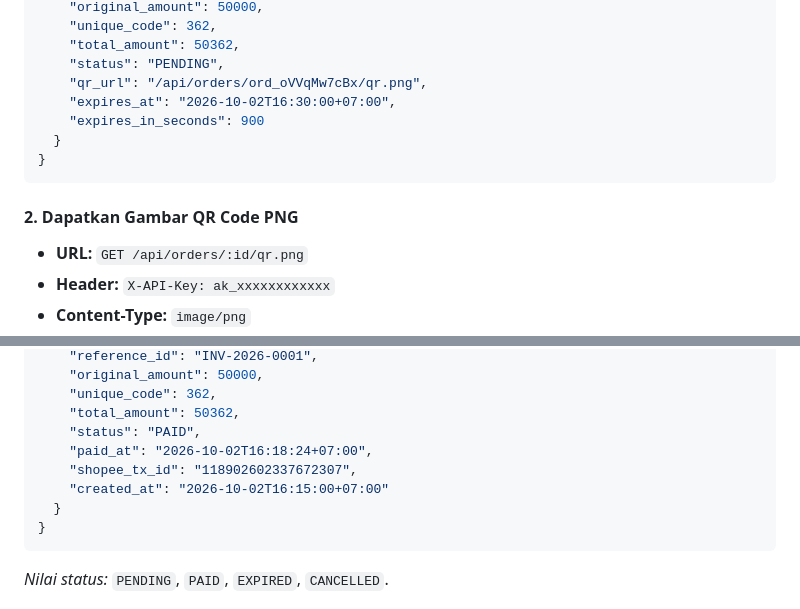
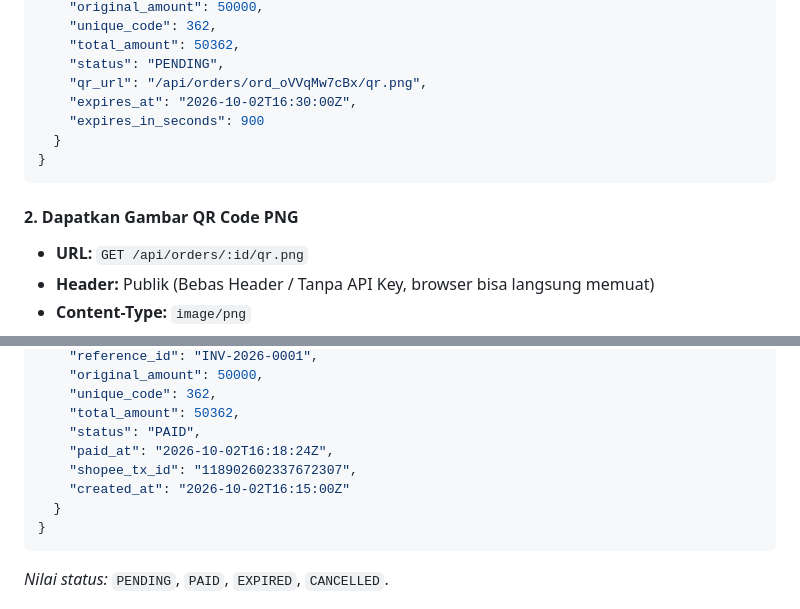
Before and after one commit to SyukurGit/payment-gateway, a Markdown page: readme.md, 2 parts joined by grey strips. Rendered like a GitHub page.

````diff
--- a/readme.md
+++ b/readme.md
@@ -185,7 +185,7 @@ Digunakan saat session browser ShopeePay Anda habis tanpa perlu restart server.
     "total_amount": 50362,
     "status": "PENDING",
     "qr_url": "/api/orders/ord_oVVqMw7cBx/qr.png",
-    "expires_at": "2026-10-02T16:30:00+07:00",
+    "expires_at": "2026-10-02T16:30:00Z",
     "expires_in_seconds": 900
   }
 }
@@ -193,5 +193,5 @@ Digunakan saat session browser ShopeePay Anda habis tanpa perlu restart server.
 
 #### 2. Dapatkan Gambar QR Code PNG
 * **URL:** `GET /api/orders/:id/qr.png`
-* **Header:** `X-API-Key: ak_xxxxxxxxxxxx`
+* **Header:** Publik (Bebas Header / Tanpa API Key, browser bisa langsung memuat)
 * **Content-Type:** `image/png`
@@ -211,9 +211,9 @@ Digunakan saat session browser ShopeePay Anda habis tanpa perlu restart server.
     "unique_code": 362,
     "total_amount": 50362,
     "status": "PAID",
-    "paid_at": "2026-10-02T16:18:24+07:00",
+    "paid_at": "2026-10-02T16:18:24Z",
     "shopee_tx_id": "118902602337672307",
-    "created_at": "2026-10-02T16:15:00+07:00"
+    "created_at": "2026-10-02T16:15:00Z"
   }
 }
 ```
````
Also changed, not shown: other parts of readme.md (+1 -1 lines), INTEGRATION.md (+16 -6 lines).
